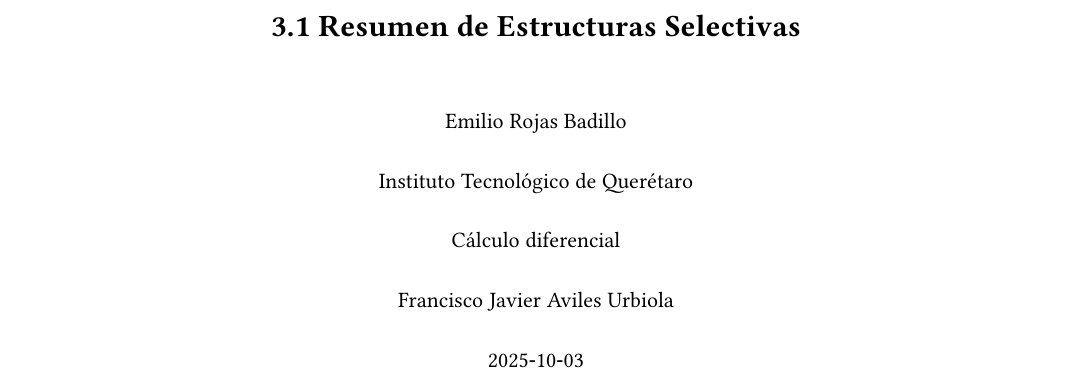
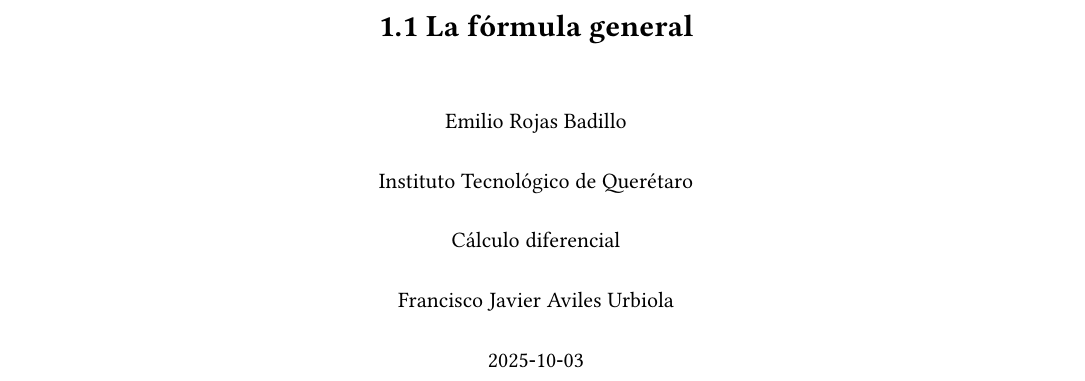
Before and after one commit to USER1012007/semestre-1, a Typst document (calculus/main.typ): part of page 1 of 7, cut at the place of the change. Compiled offline with Typst 0.15.

Commit message:
calculus: replace the title

```diff
--- a/calculus/main.typ
+++ b/calculus/main.typ
@@ -42,7 +42,7 @@
 #set enum(numbering: "a)")
 
 #align(center + horizon)[
-  #heading(outlined: false)[3.1 Resumen de Estructuras Selectivas] \
+  #heading(outlined: false)[1.1 La fórmula general] \
   Emilio Rojas Badillo \
   Instituto Tecnológico de Querétaro \
   Cálculo diferencial \
```
Also changed, not shown: calculus/1.1-calculo.pdf.
